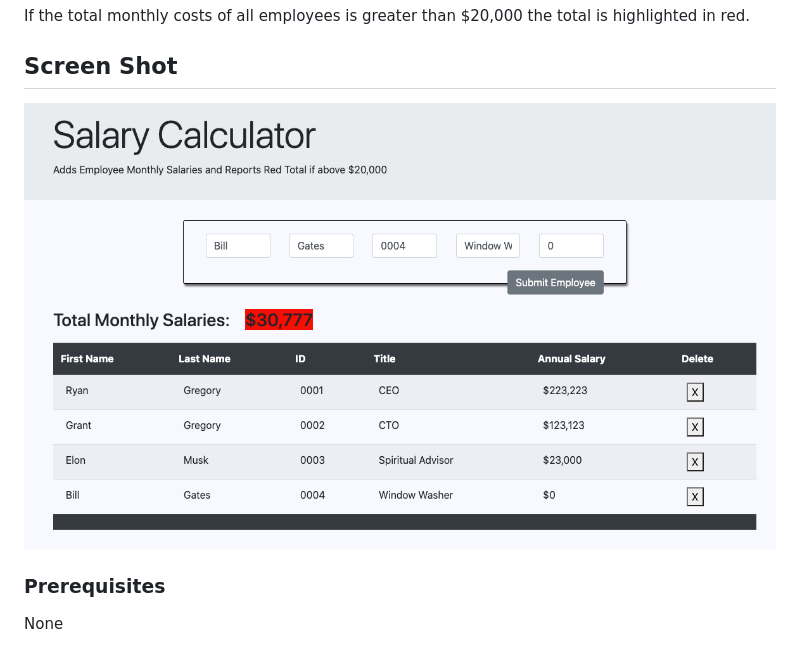
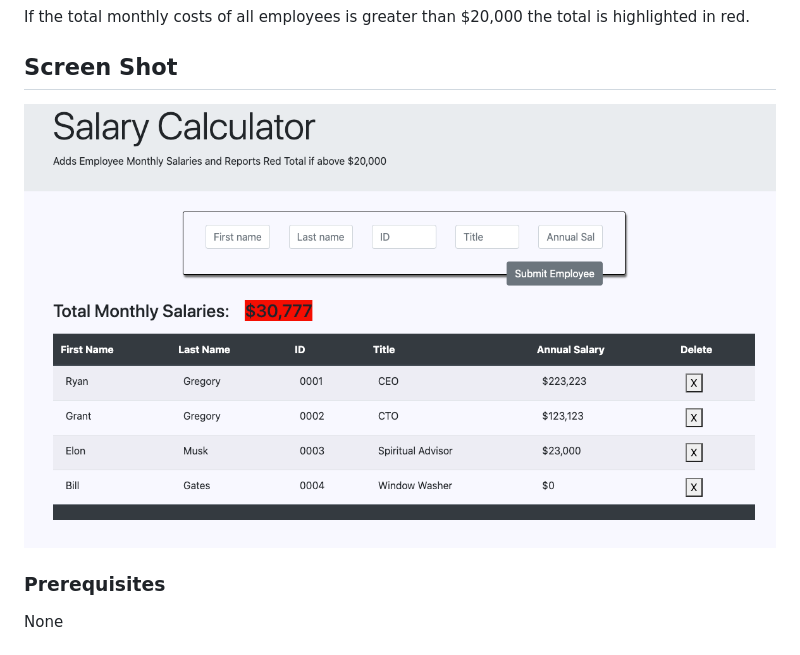
Before and after one commit to PrimeAcademy/weekend-js-salary-calculator, a Markdown page: README.md, the part around the change. GitHub-like rendering; pictures changed too: images/app_screenshot_.png (added), images/app_screenshot_1.png (deleted).

Commit message:
screenshot on readME updated

```diff
--- a/README.md
+++ b/README.md
@@ -23,7 +23,7 @@ If the total monthly costs of all employees is greater than \$20,000 the total i
 
 ## Screen Shot
 
-<img src="./images/app_screenshot_1.png" alt="screenShot1">
+<img src="./images/app_screenshot_.png" alt="screenShot1">
 
 ### Prerequisites
 
```
